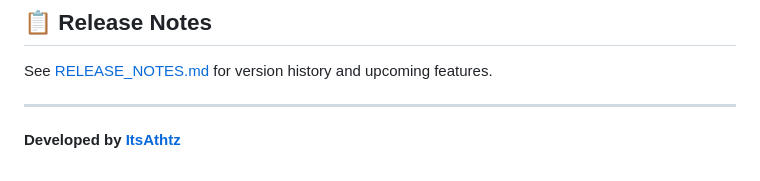
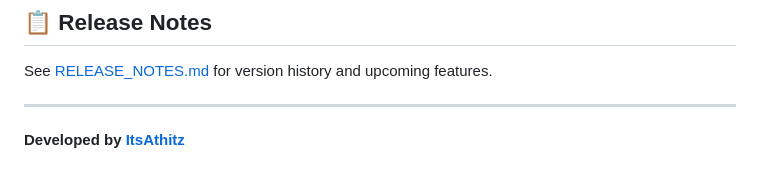
Before and after one commit to ohm41321/PDF_Summary, a Markdown page: README.md, the part around the change. GitHub-like rendering.

```diff
--- a/README.md
+++ b/README.md
@@ -227,4 +227,4 @@ See [RELEASE_NOTES.md](RELEASE_NOTES.md) for version history and upcoming featur
 
 ---
 
-**Developed by [ItsAthtz](https://github.com/ohm41321)**
+**Developed by [ItsAthitz](https://github.com/ohm41321)**
```
